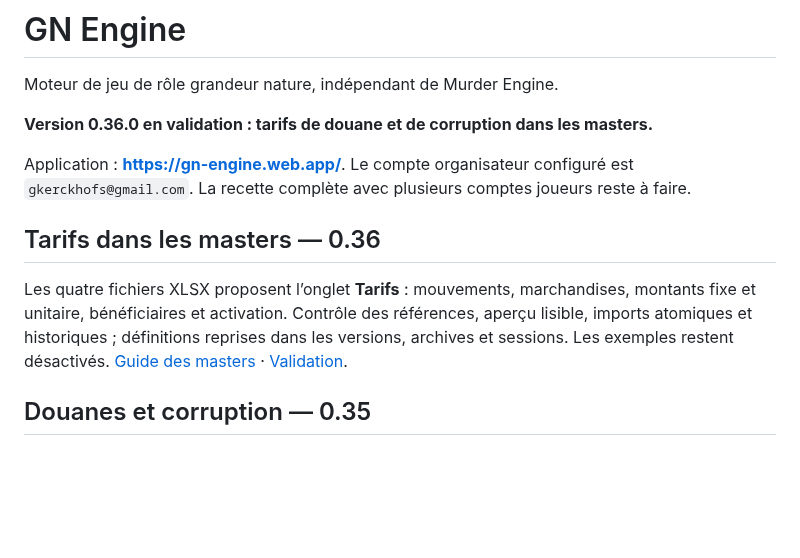
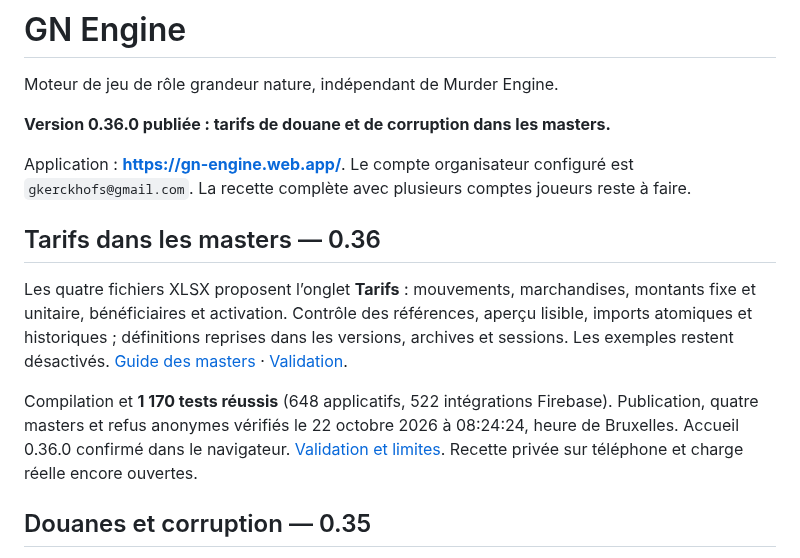
Before and after one commit to gkerckhofs-a11y/gn-engine, a Markdown page: README.md, the part around the change. Rendered like a GitHub page; blank space fills up the shorter version.

Commit message:
docs: preuves de publication 0.36.0 et 1 170 tests réussis

```diff
--- a/README.md
+++ b/README.md
@@ -2,13 +2,15 @@
 
 Moteur de jeu de rôle grandeur nature, indépendant de Murder Engine.
 
-**Version 0.36.0 en validation : tarifs de douane et de corruption dans les masters.**
+**Version 0.36.0 publiée : tarifs de douane et de corruption dans les masters.**
 
 Application : **https://gn-engine.web.app/**. Le compte organisateur configuré est `gkerckhofs@gmail.com`. La recette complète avec plusieurs comptes joueurs reste à faire.
 
 ## Tarifs dans les masters — 0.36
 
 Les quatre fichiers XLSX proposent l’onglet **Tarifs** : mouvements, marchandises, montants fixe et unitaire, bénéficiaires et activation. Contrôle des références, aperçu lisible, imports atomiques et historiques ; définitions reprises dans les versions, archives et sessions. Les exemples restent désactivés. [Guide des masters](docs/MASTERS.md) · [Validation](docs/VALIDATION-0.36.md).
+
+Compilation et **1 170 tests réussis** (648 applicatifs, 522 intégrations Firebase). Publication, quatre masters et refus anonymes vérifiés le 22 octobre 2026 à 08:24:24, heure de Bruxelles. Accueil 0.36.0 confirmé dans le navigateur. [Validation et limites](docs/VALIDATION-0.36.md). Recette privée sur téléphone et charge réelle encore ouvertes.
 
 ## Douanes et corruption — 0.35
 
```
Also changed, not shown: docs/NOTE-V03-SUIVI.md (+2 -0 lines), docs/VALIDATION-0.36.md (+40 -1 lines), docs/images/masters-douanes-0.36.0.jpg (added).
